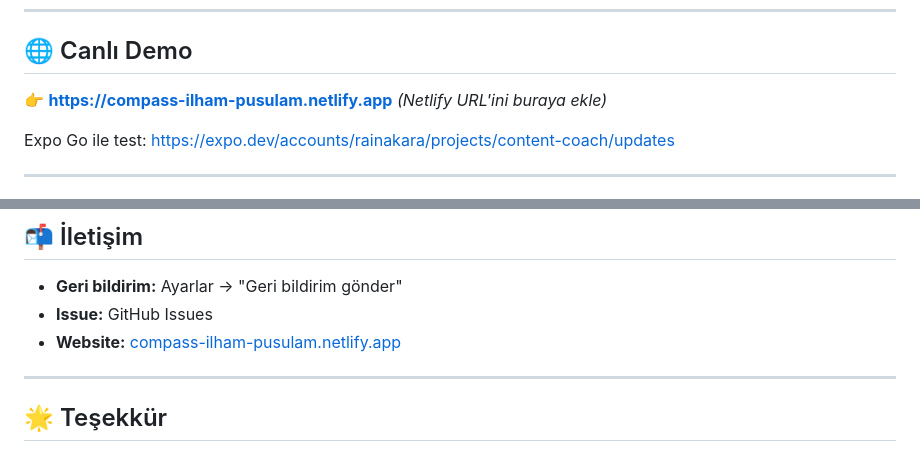
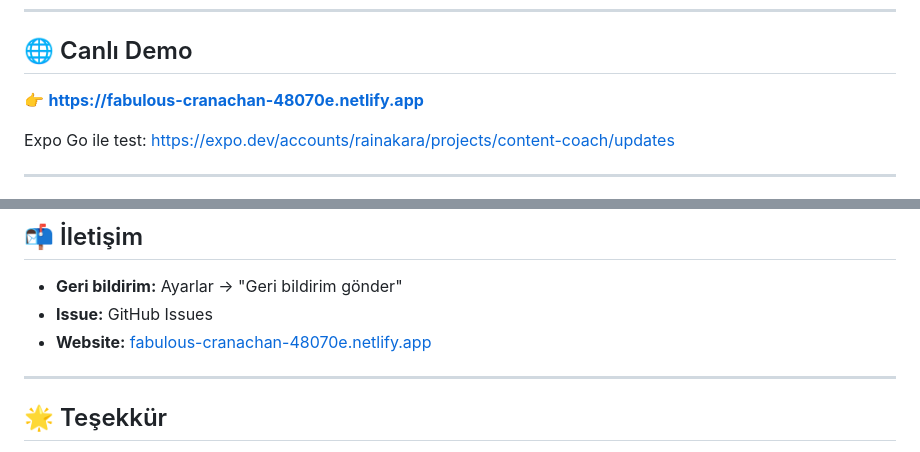
Before and after one commit to rainakara83-sudo/compass-ilham-pusulam, a Markdown page: README.md, 2 parts joined by grey strips. GitHub-like rendering.

Commit message:
Add Netlify URL to README

```diff
--- a/README.md
+++ b/README.md
@@ -303,7 +303,7 @@ Tüm veriler **AsyncStorage**'da cihazda saklanır:
 
 ## 🌐 Canlı Demo
 
-👉 **[https://compass-ilham-pusulam.netlify.app](https://compass-ilham-pusulam.netlify.app)** *(Netlify URL'ini buraya ekle)*
+👉 **[https://fabulous-cranachan-48070e.netlify.app](https://fabulous-cranachan-48070e.netlify.app)**
 
 Expo Go ile test: https://expo.dev/accounts/rainakara/projects/content-coach/updates
 
@@ -390,7 +390,7 @@ THE SOFTWARE IS PROVIDED "AS IS", WITHOUT WARRANTY OF ANY KIND.
 
 - **Geri bildirim:** Ayarlar → "Geri bildirim gönder"
 - **Issue:** GitHub Issues
-- **Website:** [compass-ilham-pusulam.netlify.app](https://compass-ilham-pusulam.netlify.app)
+- **Website:** [fabulous-cranachan-48070e.netlify.app](https://fabulous-cranachan-48070e.netlify.app)
 
 ---
 
```
Also changed, not shown: other parts of README.md (+1 -1 lines).
